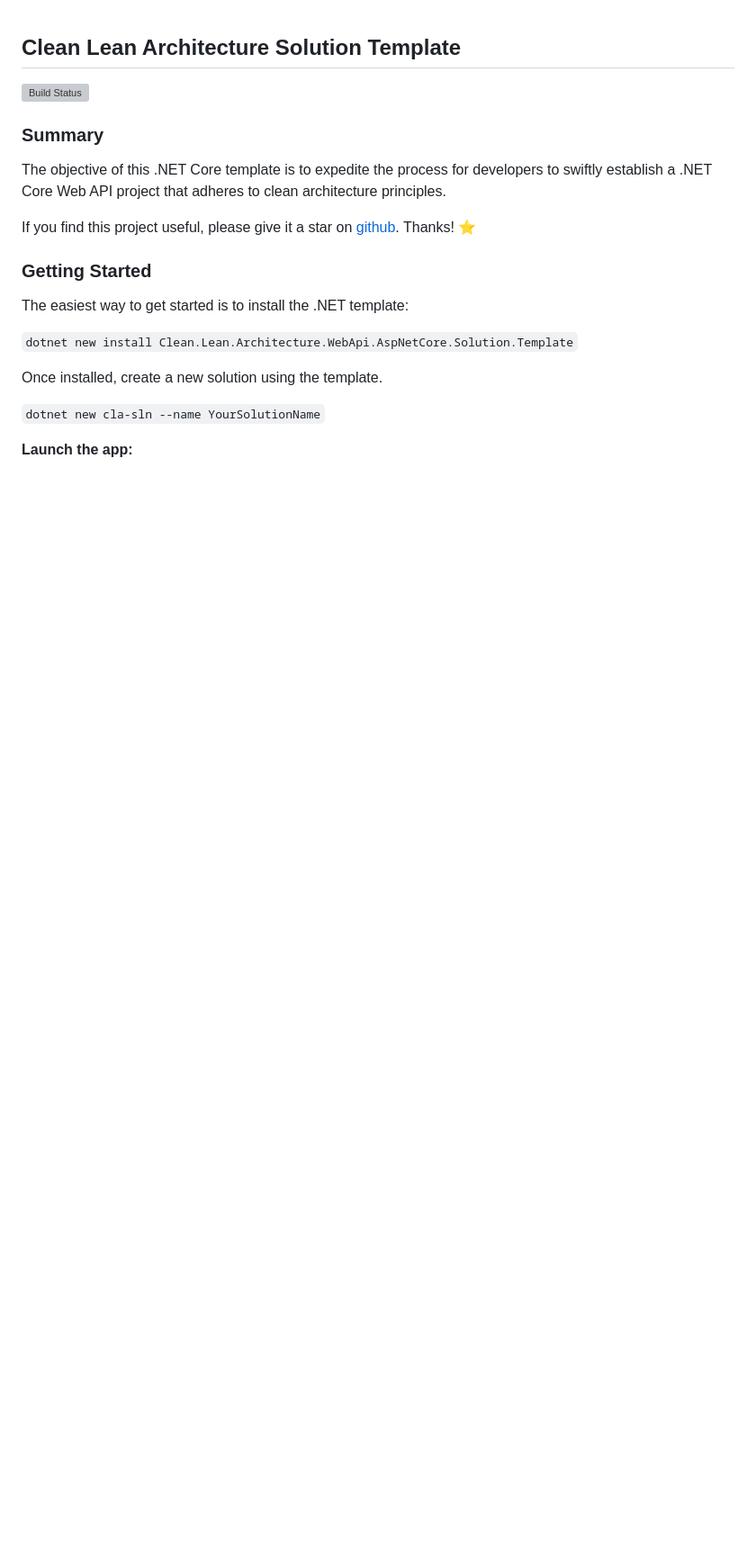
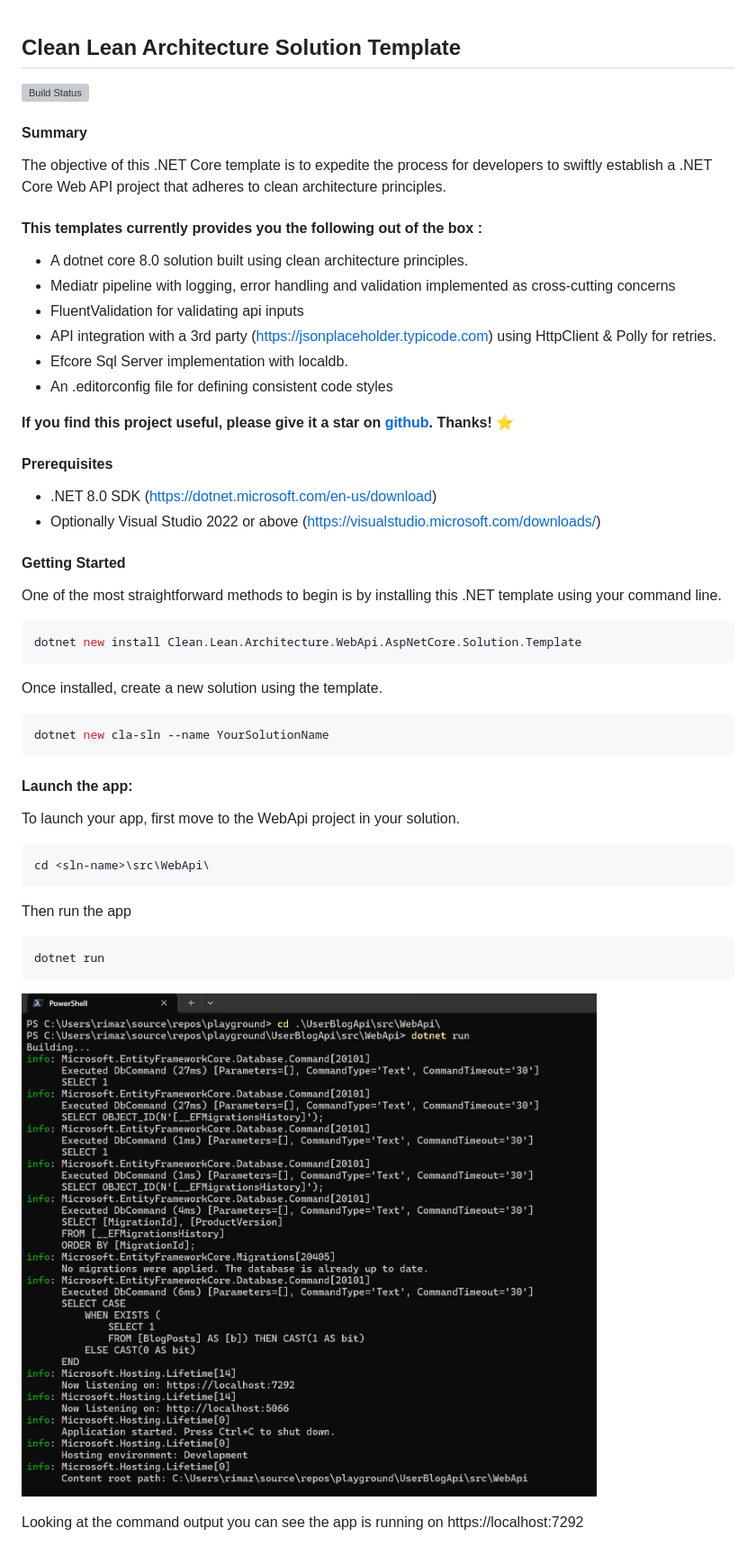
Before and after one commit to rimaz523/Clean.Lean.Architecture.WebApi.AspNetCore.Solution.Template, a Markdown page: README.md, the part around one of its changes. Shown at 90% size. GitHub-like rendering; pictures changed too: dotnet_run.png (added); blank space fills up the shorter version; grey boxes are pictures that could not be loaded.

Commit message:
update readme.md with installation screenshots (#9)
* update readme.md with installation screenshots

* update nuspec version

````diff
--- a/README.md
+++ b/README.md
@@ -2,19 +2,45 @@
 
 [![Build Status](https://dev.azure.com/rimazmohommed523/Clean.Lean.Architecture.WebApi.AspNetCore.Solution.Template/_apis/build/status%2FClean.Lean.Architecture.WebApi.Template?branchName=master)](https://dev.azure.com/rimazmohommed523/Clean.Lean.Architecture.WebApi.AspNetCore.Solution.Template/_build/latest?definitionId=22&branchName=master)
 
-### Summary
+#### Summary
 The objective of this .NET Core template is to expedite the process for developers to swiftly establish a .NET Core Web API project that adheres to clean architecture principles.
 
-If you find this project useful, please give it a star on [github](https://github.com/rimaz523/Clean.Lean.Architecture.WebApi.AspNetCore.Solution.Template). Thanks! ⭐
+#### This templates currently provides you the following out of the box :
+- A dotnet core 8.0 solution built using clean architecture principles.
+- Mediatr pipeline with logging, error handling and validation implemented as cross-cutting concerns
+- FluentValidation for validating api inputs
+- API integration with a 3rd party (https://jsonplaceholder.typicode.com) using HttpClient & Polly for retries.
+- Efcore Sql Server implementation with localdb.
+- An .editorconfig file for defining consistent code styles
 
-### Getting Started
-The easiest way to get started is to install the .NET template:
 
-`dotnet new install Clean.Lean.Architecture.WebApi.AspNetCore.Solution.Template`
+**If you find this project useful, please give it a star on [github](https://github.com/rimaz523/Clean.Lean.Architecture.WebApi.AspNetCore.Solution.Template). Thanks! ⭐**
+
+#### Prerequisites
+- .NET 8.0 SDK (https://dotnet.microsoft.com/en-us/download)
+- Optionally Visual Studio 2022 or above (https://visualstudio.microsoft.com/downloads/)
+
+#### Getting Started
+One of the most straightforward methods to begin is by installing this .NET template using your command line.
+```bash
+dotnet new install Clean.Lean.Architecture.WebApi.AspNetCore.Solution.Template
+```
 
 Once installed, create a new solution using the template.
+```bash
+dotnet new cla-sln --name YourSolutionName
+```
 
-`dotnet new cla-sln --name YourSolutionName`
+#### Launch the app:
+To launch your app, first move to the WebApi project in your solution.
+```bash
+cd <sln-name>\src\WebApi\
+```
+Then run the app
+```bash
+dotnet run
+```
+![commands to run the app](dotnet_run.png)
 
-**Launch the app:**
+Looking at the command output you can see the app is running on https://localhost:7292
 
````
Also changed, not shown: other parts of README.md (+14 -8 lines), swagger_image.png (added), 1 other file.
